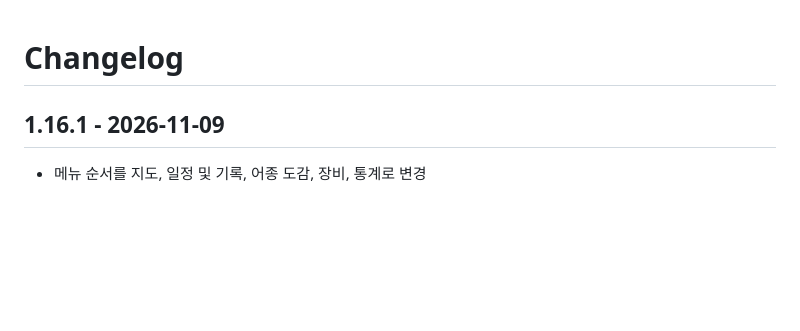
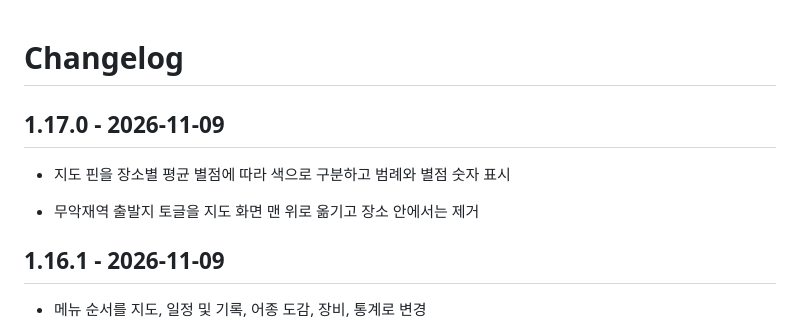
Before and after one commit to deokbae-cinephile/NGMG-web, a Markdown page: CHANGELOG.md, the part around the change. Rendered like a GitHub page; blank space fills up the shorter version.

```diff
--- a/CHANGELOG.md
+++ b/CHANGELOG.md
@@ -1,4 +1,10 @@
 # Changelog
+
+## 1.17.0 - 2026-11-09
+
+- 지도 핀을 장소별 평균 별점에 따라 색으로 구분하고 범례와 별점 숫자 표시
+
+- 무악재역 출발지 토글을 지도 화면 맨 위로 옮기고 장소 안에서는 제거
 
 ## 1.16.1 - 2026-11-09
 
```
Also changed, not shown: README.md (+2 -2 lines), docs/images/map.jpg, public/screenshots/wide.jpg, 10 other files.
